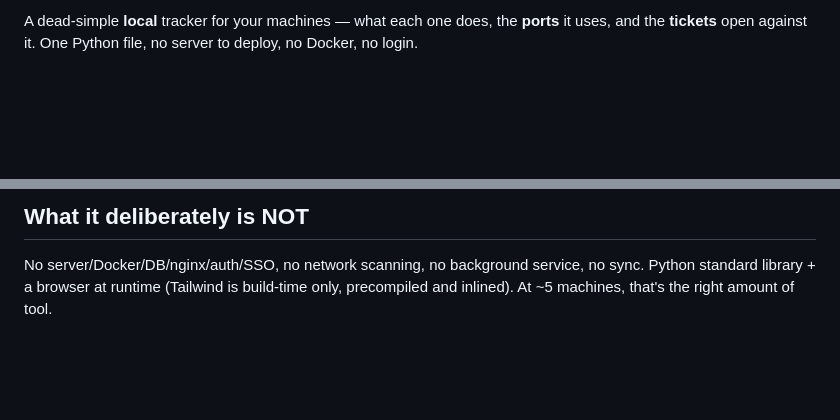
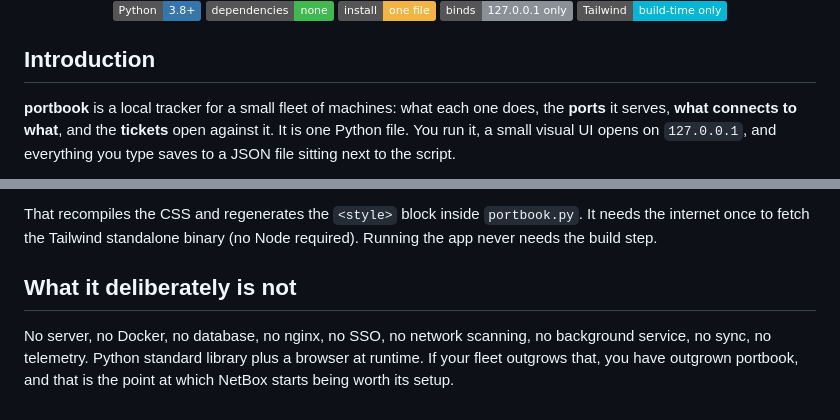
Before and after one commit to gabeparra/portbook, a Markdown page: README.md, 2 parts joined by grey strips. Drawn GitHub-style; badges without logos; blank space fills up the shorter version.

```diff
--- a/README.md
+++ b/README.md
@@ -2,3 +3,18 @@
 
-A dead-simple **local** tracker for your machines — what each one does, the **ports** it uses,
-and the **tickets** open against it. One Python file, no server to deploy, no Docker, no login.
+  <br/>
+
+  <img src="https://img.shields.io/badge/Python-3.8%2B-3776AB?logo=python&logoColor=white" />
+  <img src="https://img.shields.io/badge/dependencies-none-3FB950" />
+  <img src="https://img.shields.io/badge/install-one%20file-F2B544" />
+  <img src="https://img.shields.io/badge/binds-127.0.0.1%20only-8B8F96" />
+  <img src="https://img.shields.io/badge/Tailwind-build--time%20only-06B6D4?logo=tailwindcss&logoColor=white" />
+</div>
+
+## Introduction
+
+**portbook** is a local tracker for a small fleet of machines: what each one
+does, the **ports** it serves, **what connects to what**, and the **tickets**
+open against it. It is one Python file. You run it, a small visual UI opens on
+`127.0.0.1`, and everything you type saves to a JSON file sitting next to the
+script.
+
@@ -87,5 +149,11 @@ That regenerates the `<style>` block in `portbook.py`. Running the app never nee
 
-## What it deliberately is NOT
-No server/Docker/DB/nginx/auth/SSO, no network scanning, no background service, no sync.
-Python standard library + a browser at runtime (Tailwind is build-time only, precompiled and
-inlined). At ~5 machines, that's the right amount of tool.
+That recompiles the CSS and regenerates the `<style>` block inside
+`portbook.py`. It needs the internet once to fetch the Tailwind standalone
+binary (no Node required). Running the app never needs the build step.
+
+## What it deliberately is not
+
+No server, no Docker, no database, no nginx, no SSO, no network scanning, no
+background service, no sync, no telemetry. Python standard library plus a
+browser at runtime. If your fleet outgrows that, you have outgrown portbook, and
+that is the point at which NetBox starts being worth its setup.
```
Also changed, not shown: other parts of README.md (+104 -57 lines), assets/banner.png (added), assets/screenshot-machines.png (added), assets/screenshot-map.png (added), assets/screenshot-ports.png (added), assets/screenshot-tickets.png (added), 1 other file.
